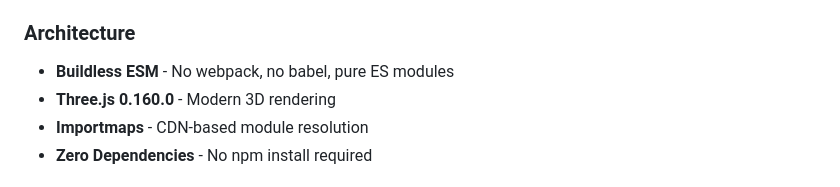
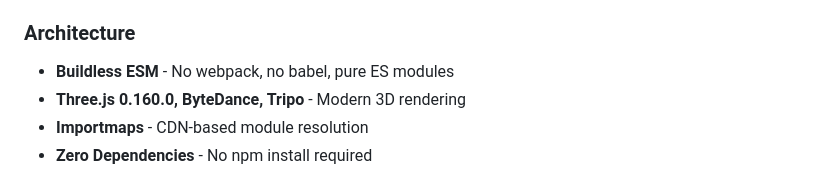
Before and after one commit to kevintucker/echo-seekers, a Markdown page: README.md, the part around the change. GitHub-like rendering.

Commit message:
Update Three.js version and add additional technologies

```diff
--- a/README.md
+++ b/README.md
@@ -163,7 +163,7 @@ echo-seekers/
 
 ### Architecture
 - **Buildless ESM** - No webpack, no babel, pure ES modules
-- **Three.js 0.160.0** - Modern 3D rendering
+- **Three.js 0.160.0, ByteDance, Tripo** - Modern 3D rendering
 - **Importmaps** - CDN-based module resolution
 - **Zero Dependencies** - No npm install required
 
```
